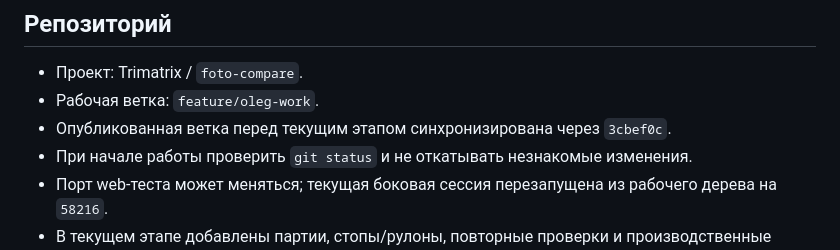
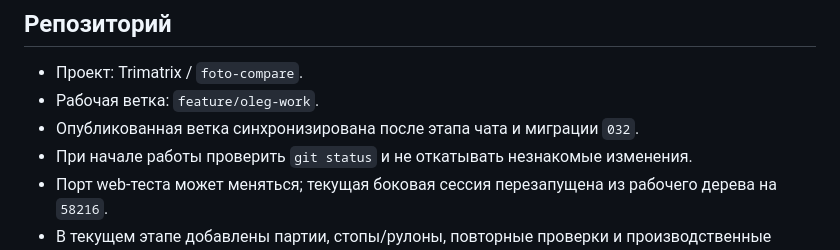
Before and after one commit to ppvesna/foto-compare, a Markdown page: docs/CURRENT_STATE.md, the part around the change. GitHub-like rendering.

Commit message:
docs: update chat checkpoint

```diff
--- a/docs/CURRENT_STATE.md
+++ b/docs/CURRENT_STATE.md
@@ -10,7 +10,7 @@
 
 - Проект: Trimatrix / `foto-compare`.
 - Рабочая ветка: `feature/oleg-work`.
-- Опубликованная ветка перед текущим этапом синхронизирована через `3cbef0c`.
+- Опубликованная ветка синхронизирована после этапа чата и миграции `032`.
 - При начале работы проверить `git status` и не откатывать
   незнакомые изменения.
 - Порт web-теста может меняться; текущая боковая сессия перезапущена из
```
